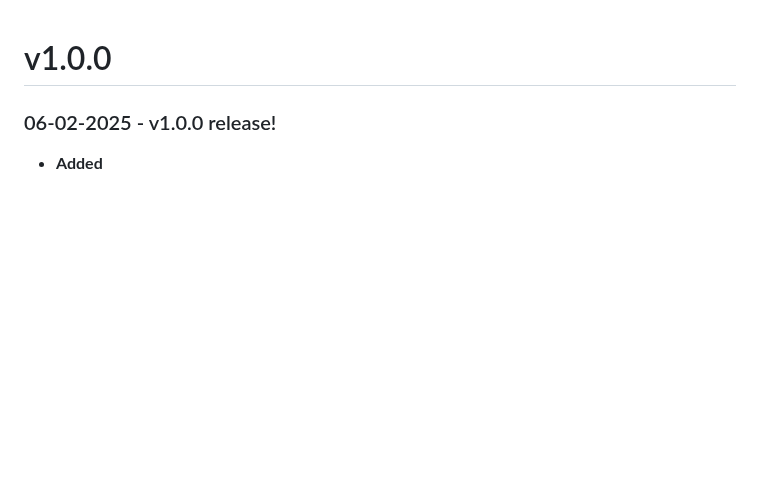
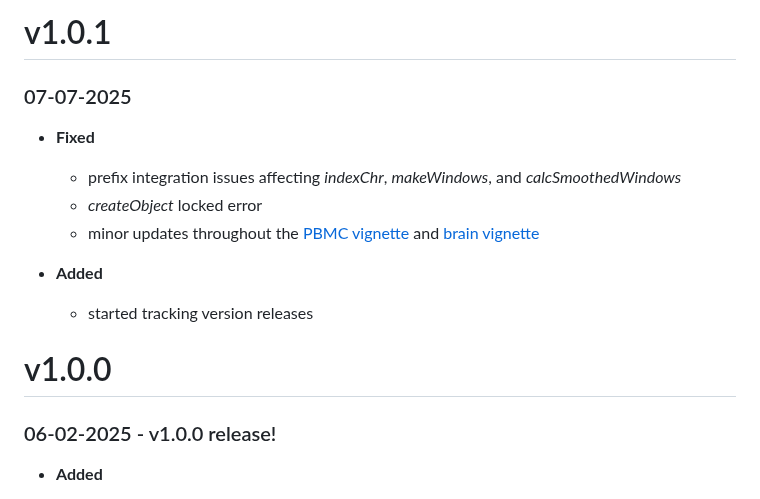
Before and after one commit to lrylaarsdam/amethyst, a Markdown page: NEWS.md, the part around the change. Rendered like a GitHub page; blank space fills up the shorter version.

Commit message:
Update NEWS

```diff
--- a/NEWS.md
+++ b/NEWS.md
@@ -1,3 +1,13 @@
+# v1.0.1
+### 07-07-2025
+  - **Fixed**
+    - prefix integration issues affecting *indexChr*, *makeWindows*, and *calcSmoothedWindows*
+    - *createObject* locked error
+    - minor updates throughout the [PBMC vignette](http://htmlpreview.github.io/?https://github.com/lrylaarsdam/amethyst/blob/main/vignettes/pbmc_vignette/pbmc_vignette.html) and [brain vignette](http://htmlpreview.github.io/?https://github.com/lrylaarsdam/amethyst/blob/main/vignettes/brain_vignette/brain_vignette.html)
+
+  - **Added**
+    - started tracking version releases
+
 # v1.0.0
 ### 06-02-2025 - v1.0.0 release!
   - **Added**
```
